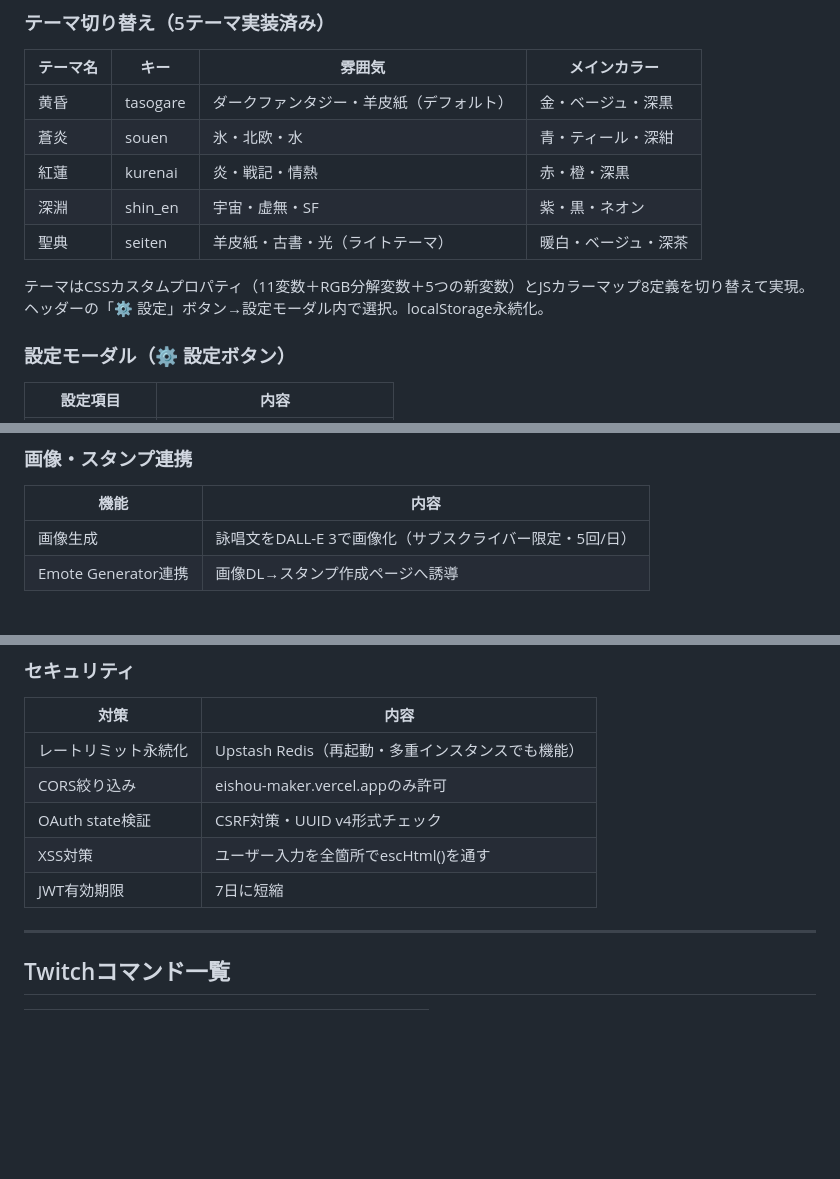
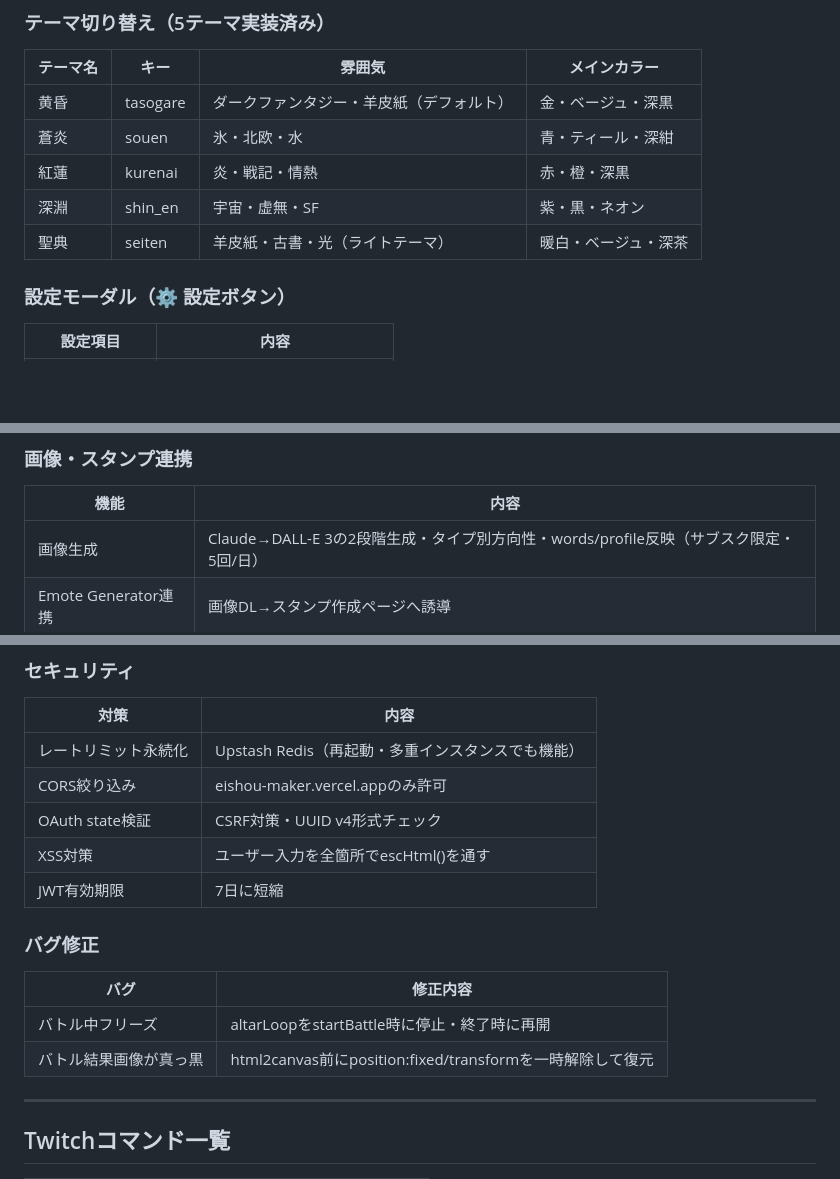
Before and after one commit to aahsa20-star/eishou-maker, a Markdown page: CLAUDE.md, 3 parts joined by grey strips. Drawn GitHub-style; blank space fills up the shorter version.

```diff
--- a/CLAUDE.md
+++ b/CLAUDE.md
@@ -45,9 +45,6 @@ Twitchチャットと連携して厨二病な詠唱文を生成するWebツー
 | 紅蓮 | kurenai | 炎・戦記・情熱 | 赤・橙・深黒 |
 | 深淵 | shin_en | 宇宙・虚無・SF | 紫・黒・ネオン |
 | 聖典 | seiten | 羊皮紙・古書・光（ライトテーマ） | 暖白・ベージュ・深茶 |
-
-テーマはCSSカスタムプロパティ（11変数＋RGB分解変数＋5つの新変数）とJSカラーマップ8定義を切り替えて実現。
-ヘッダーの「⚙ 設定」ボタン→設定モーダル内で選択。localStorage永続化。
 
 ### 設定モーダル（⚙ 設定ボタン）
 | 設定項目 | 内容 |
@@ -100,7 +97,7 @@ Twitchチャットと連携して厨二病な詠唱文を生成するWebツー
 ### 画像・スタンプ連携
 | 機能 | 内容 |
 |------|------|
-| 画像生成 | 詠唱文をDALL-E 3で画像化（サブスクライバー限定・5回/日） |
+| 画像生成 | Claude→DALL-E 3の2段階生成・タイプ別方向性・words/profile反映（サブスク限定・5回/日） |
 | Emote Generator連携 | 画像DL→スタンプ作成ページへ誘導 |
 
 ### 特殊モード
@@ -130,6 +127,12 @@ Twitchチャットと連携して厨二病な詠唱文を生成するWebツー
 | OAuth state検証 | CSRF対策・UUID v4形式チェック |
 | XSS対策 | ユーザー入力を全箇所でescHtml()を通す |
 | JWT有効期限 | 7日に短縮 |
+
+### バグ修正
+| バグ | 修正内容 |
+|------|---------|
+| バトル中フリーズ | altarLoopをstartBattle時に停止・終了時に再開 |
+| バトル結果画像が真っ黒 | html2canvas前にposition:fixed/transformを一時解除して復元 |
 
 ---
 
```
Also changed, not shown: other parts of CLAUDE.md (+25 -16 lines).
